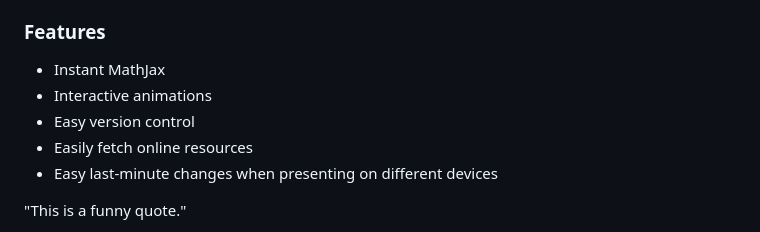
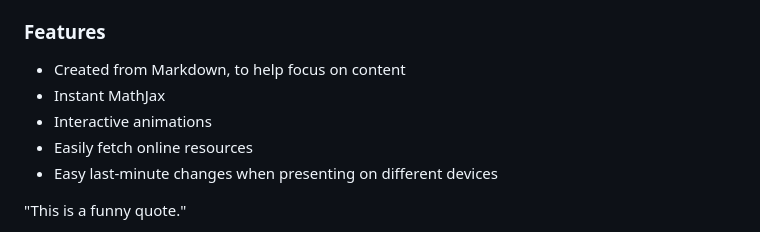
Before and after one commit to helloluxi/html-slides, a Markdown page: main.md, the part around the change. Rendered like a GitHub page.

Commit message:
feature text

```diff
--- a/main.md
+++ b/main.md
@@ -42,9 +42,9 @@
 <div class="column">
 
 ### Features
+- Created from Markdown, to help focus on content
 - Instant MathJax
 - Interactive animations
-- Easy version control
 - Easily fetch online resources
 - Easy last-minute changes when presenting on different devices
 
```
